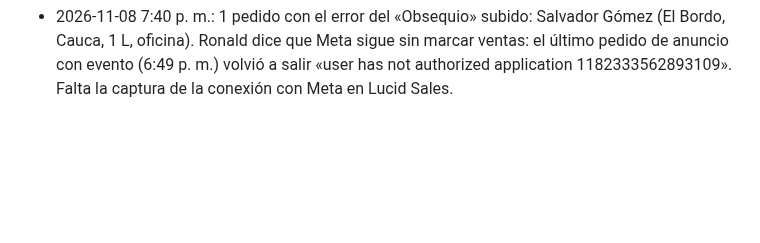
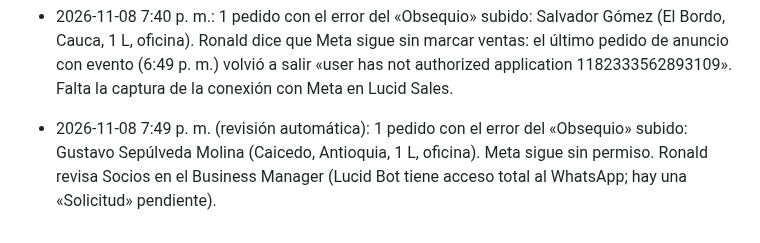
Before and after one commit to roanldo1524/vision360-ui-kit, a Markdown page: toro-verde/ESTADO.md, the part around the change. GitHub-like rendering; blank space fills up the shorter version.

Commit message:
ESTADO: revisión 7:49 p. m., 1 pedido subido
Co-Authored-By: Claude Opus 5.5 <noreply@anthropic.com>
Claude-Session: https://claude.ai/code/session_01B5Hg2yfJiAtxv3VEgmbPea

```diff
--- a/toro-verde/ESTADO.md
+++ b/toro-verde/ESTADO.md
@@ -187,3 +187,4 @@ Carpeta Flujos / Recompra, 20 flujos, todos con Estado y Bandeja de Entrada ence
 - 2026-11-08 6:19 p. m. (revisión automática): 2 pedidos con el error del «Obsequio» subidos bien: Edier Alexis Solarte (Buesaco, 1 L, oficina) y Jhon Robinson Bedoya (Jamundí, 1 L). Meta sigue sin recibir las ventas.
 - 2026-11-08 6:49 p. m. (revisión automática): 2 pedidos con el error del «Obsequio» subidos bien: Wuilian Angulo (Fresno, Tolima, 1 L, oficina) y Luis Hernando Giraldo (Cajamarca, Tolima, 2 L, oficina). Meta sigue sin recibir las ventas.
 - 2026-11-08 7:40 p. m.: 1 pedido con el error del «Obsequio» subido: Salvador Gómez (El Bordo, Cauca, 1 L, oficina). Ronald dice que Meta sigue sin marcar ventas: el último pedido de anuncio con evento (6:49 p. m.) volvió a salir «user has not authorized application 1182333562893109». Falta la captura de la conexión con Meta en Lucid Sales.
+- 2026-11-08 7:49 p. m. (revisión automática): 1 pedido con el error del «Obsequio» subido: Gustavo Sepúlveda Molina (Caicedo, Antioquia, 1 L, oficina). Meta sigue sin permiso. Ronald revisa Socios en el Business Manager (Lucid Bot tiene acceso total al WhatsApp; hay una «Solicitud» pendiente).
```
